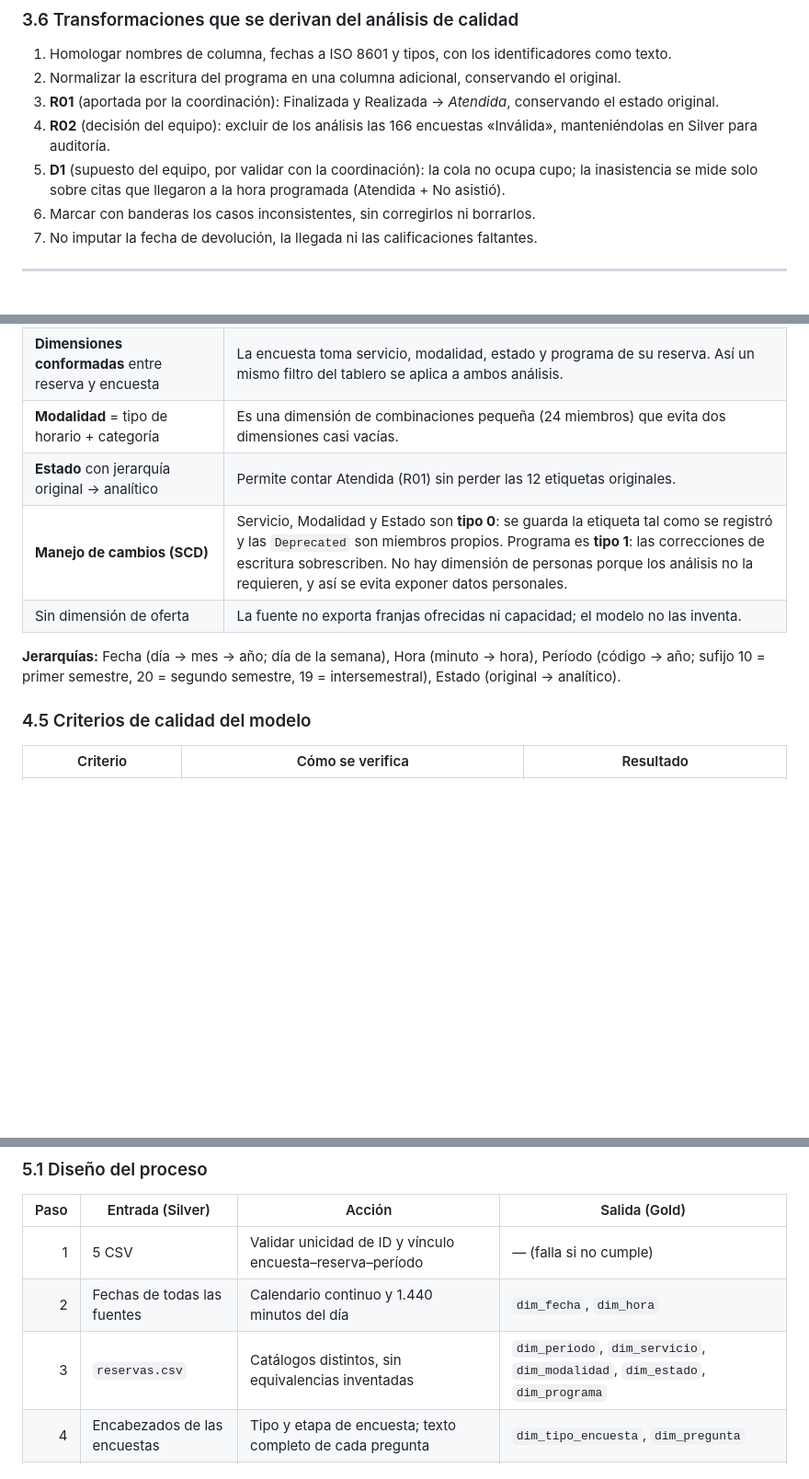
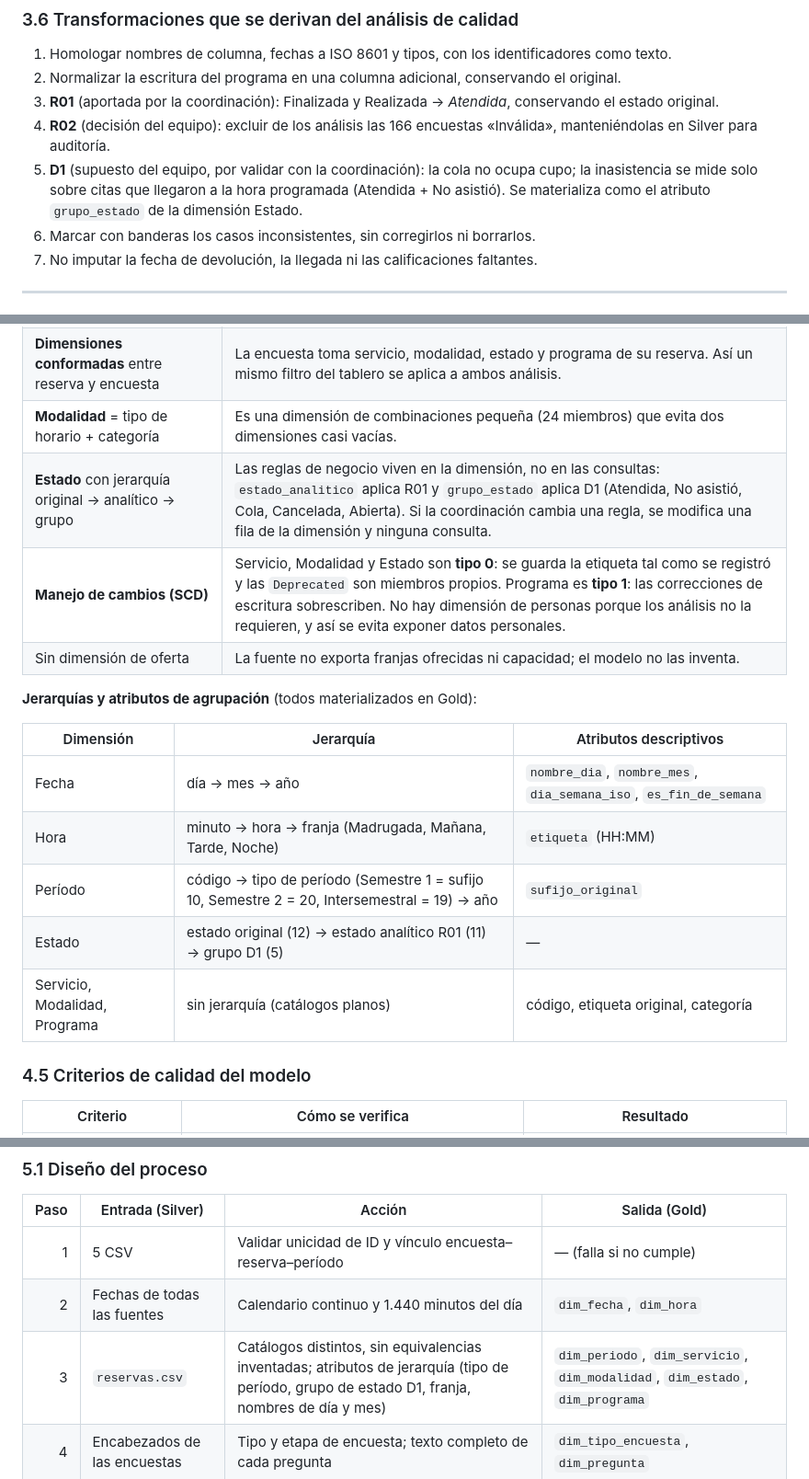
Before and after one commit to SantiagoM99/mine4214-proyecto-cupitaller, a Markdown page: entregables/informe_entrega_1.md, 3 parts joined by grey strips. Shown at 92% size. Drawn GitHub-style; blank space fills up the shorter version.

```diff
--- a/entregables/informe_entrega_1.md
+++ b/entregables/informe_entrega_1.md
@@ -161,7 +161,7 @@ Las 508 citas que siguen «En ejecución» o «Reservada» después de su fecha
 2. Normalizar la escritura del programa en una columna adicional, conservando el original.
 3. **R01** (aportada por la coordinación): Finalizada y Realizada → *Atendida*, conservando el estado original.
 4. **R02** (decisión del equipo): excluir de los análisis las 166 encuestas «Inválida», manteniéndolas en Silver para auditoría.
-5. **D1** (supuesto del equipo, por validar con la coordinación): la cola no ocupa cupo; la inasistencia se mide solo sobre citas que llegaron a la hora programada (Atendida + No asistió).
+5. **D1** (supuesto del equipo, por validar con la coordinación): la cola no ocupa cupo; la inasistencia se mide solo sobre citas que llegaron a la hora programada (Atendida + No asistió). Se materializa como el atributo `grupo_estado` de la dimensión Estado.
 6. Marcar con banderas los casos inconsistentes, sin corregirlos ni borrarlos.
 7. No imputar la fecha de devolución, la llegada ni las calificaciones faltantes.
 
@@ -215,11 +215,19 @@ Seguimos los cuatro pasos de diseño dimensional de Kimball.
 | **Fecha con roles** (inicio, fin, llegada) | Una sola tabla de calendario sirve tres significados y permite mostrar días sin eventos. |
 | **Dimensiones conformadas** entre reserva y encuesta | La encuesta toma servicio, modalidad, estado y programa de su reserva. Así un mismo filtro del tablero se aplica a ambos análisis. |
 | **Modalidad** = tipo de horario + categoría | Es una dimensión de combinaciones pequeña (24 miembros) que evita dos dimensiones casi vacías. |
-| **Estado** con jerarquía original → analítico | Permite contar Atendida (R01) sin perder las 12 etiquetas originales. |
+| **Estado** con jerarquía original → analítico → grupo | Las reglas de negocio viven en la dimensión, no en las consultas: `estado_analitico` aplica R01 y `grupo_estado` aplica D1 (Atendida, No asistió, Cola, Cancelada, Abierta). Si la coordinación cambia una regla, se modifica una fila de la dimensión y ninguna consulta. |
 | **Manejo de cambios (SCD)** | Servicio, Modalidad y Estado son **tipo 0**: se guarda la etiqueta tal como se registró y las `Deprecated` son miembros propios. Programa es **tipo 1**: las correcciones de escritura sobrescriben. No hay dimensión de personas porque los análisis no la requieren, y así se evita exponer datos personales. |
 | Sin dimensión de oferta | La fuente no exporta franjas ofrecidas ni capacidad; el modelo no las inventa. |
 
-**Jerarquías:** Fecha (día → mes → año; día de la semana), Hora (minuto → hora), Período (código → año; sufijo 10 = primer semestre, 20 = segundo semestre, 19 = intersemestral), Estado (original → analítico).
+**Jerarquías y atributos de agrupación** (todos materializados en Gold):
+
+| Dimensión | Jerarquía | Atributos descriptivos |
+|---|---|---|
+| Fecha | día → mes → año | `nombre_dia`, `nombre_mes`, `dia_semana_iso`, `es_fin_de_semana` |
+| Hora | minuto → hora → franja (Madrugada, Mañana, Tarde, Noche) | `etiqueta` (HH:MM) |
+| Período | código → tipo de período (Semestre 1 = sufijo 10, Semestre 2 = 20, Intersemestral = 19) → año | `sufijo_original` |
+| Estado | estado original (12) → estado analítico R01 (11) → grupo D1 (5) | — |
+| Servicio, Modalidad, Programa | sin jerarquía (catálogos planos) | código, etiqueta original, categoría |
 
 ### 4.5 Criterios de calidad del modelo
 
@@ -245,7 +254,7 @@ Estos criterios bastan para esta entrega porque cubren los tres modos de falla d
 |---:|---|---|---|
 | 1 | 5 CSV | Validar unicidad de ID y vínculo encuesta–reserva–período | — (falla si no cumple) |
 | 2 | Fechas de todas las fuentes | Calendario continuo y 1.440 minutos del día | `dim_fecha`, `dim_hora` |
-| 3 | `reservas.csv` | Catálogos distintos, sin equivalencias inventadas | `dim_periodo`, `dim_servicio`, `dim_modalidad`, `dim_estado`, `dim_programa` |
+| 3 | `reservas.csv` | Catálogos distintos, sin equivalencias inventadas; atributos de jerarquía (tipo de período, grupo de estado D1, franja, nombres de día y mes) | `dim_periodo`, `dim_servicio`, `dim_modalidad`, `dim_estado`, `dim_programa` |
 | 4 | Encabezados de las encuestas | Tipo y etapa de encuesta; texto completo de cada pregunta | `dim_tipo_encuesta`, `dim_pregunta` |
 | 5 | `reservas.csv` | Todas las reservas, con claves sustitutas y trazabilidad | `hecho_reserva` |
 | 6 | 4 CSV de encuestas | Solo las incluidas por R02; claves de segmentación tomadas de su reserva | `hecho_encuesta` |
```
Also changed, not shown: other parts of entregables/informe_entrega_1.md (+3 -2 lines), docs/modelo/modelo_dimensional.md (+1 -0 lines), img/modelo_encuesta.png, img/modelo_reserva.png, 7 other files.
